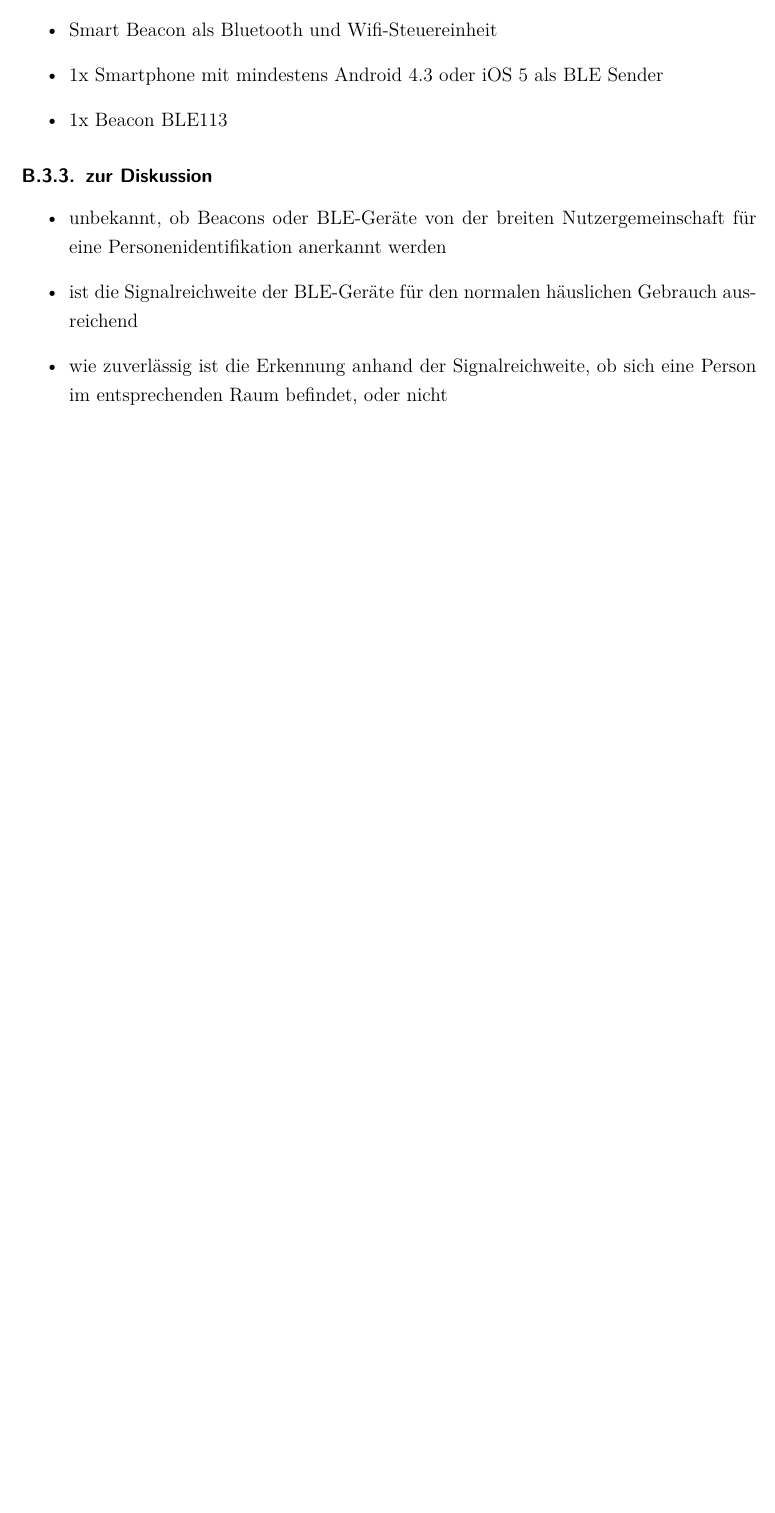
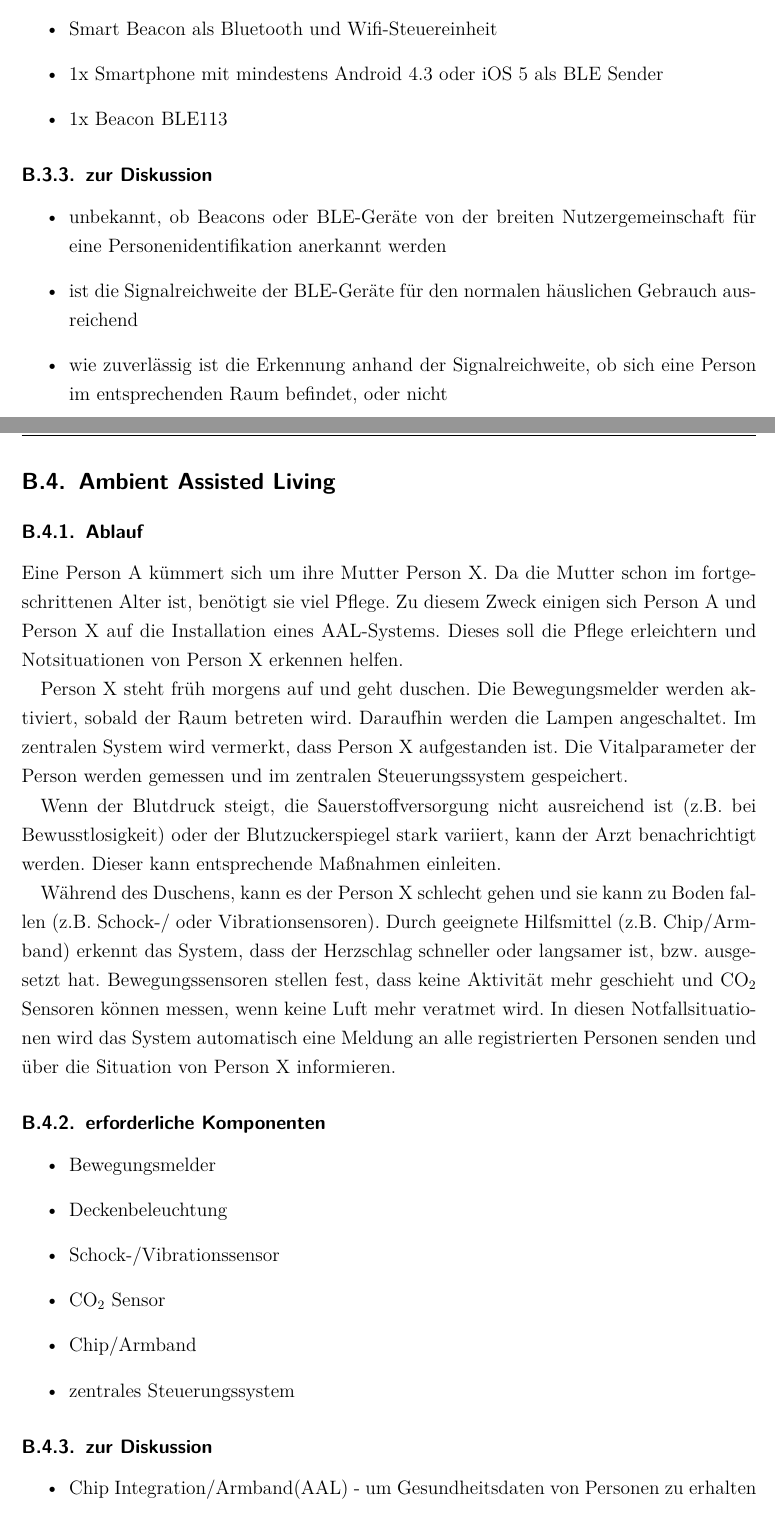
Before and after one commit to PetzoldMartin/Sensor-Szenarien-Dokumentation, a LaTeX book (Projektdokumentation/Projekt-Dokumentation.tex, which reads Projektdokumentation/appendix/szenarien.tex): part of page 28 of 28 before the commit and two parts of pages 28 and 29 of 30 after it, the two joined at a grey line, cut so that both start at the same text, the shorter picture padded with empty space. Compiled offline with pdfLaTeX; an older LaTeX class or package is replaced by its successor.

Commit message:
Added scenario for AAL

```diff
--- a/Projektdokumentation/appendix/szenarien.tex
+++ b/Projektdokumentation/appendix/szenarien.tex
@@ -96,3 +98,28 @@ Nachdem Person A das Gespräch an der Türe mit Person C beendet hat, kehrt sie
 	\item ist die Signalreichweite der BLE-Geräte für den normalen häuslichen Gebrauch ausreichend
 	\item wie zuverlässig ist die Erkennung anhand der Signalreichweite, ob sich eine Person im entsprechenden Raum befindet, oder nicht
 \end{itemize}
+
+\section{Ambient Assisted Living}
+\subsection{Ablauf}
+Eine Person A kümmert sich um ihre Mutter Person X. Da die Mutter schon im fortgeschrittenen Alter ist, benötigt sie viel Pflege. Zu diesem Zweck einigen sich Person A und Person X auf die Installation eines \gls{aal}-Systems. Dieses soll die Pflege erleichtern und Notsituationen von Person X erkennen helfen.
+
+Person X steht früh morgens auf und geht duschen. Die Bewegungsmelder werden aktiviert, sobald der Raum betreten wird. Daraufhin werden die Lampen angeschaltet. Im zentralen System wird vermerkt, dass Person X aufgestanden ist. Die Vitalparameter der Person werden gemessen und im zentralen Steuerungssystem gespeichert.
+
+Wenn der Blutdruck steigt, die Sauerstoffversorgung nicht ausreichend ist (z.B. bei Bewusstlosigkeit) oder der Blutzuckerspiegel stark variiert, kann der Arzt benachrichtigt werden. Dieser kann entsprechende Maßnahmen einleiten.
+
+Während des Duschens, kann es der Person X schlecht gehen und sie kann zu Boden fallen (z.B. Schock-/ oder Vibrationsensoren). Durch geeignete Hilfsmittel (z.B. Chip/Armband) erkennt das System, dass der Herzschlag schneller oder langsamer ist, bzw. ausgesetzt hat. Bewegungssensoren stellen fest, dass keine Aktivität mehr geschieht und CO$_2$ Sensoren können messen, wenn keine Luft mehr veratmet wird. In diesen Notfallsituationen wird das System automatisch eine Meldung an alle registrierten Personen senden und über die Situation von Person X informieren.
+
+\subsection{erforderliche Komponenten}
+\begin{itemize}
+	\item Bewegungsmelder
+	\item Deckenbeleuchtung
+	\item Schock-/Vibrationssensor
+	\item CO$_2$ Sensor
+	\item Chip/Armband
+	\item zentrales Steuerungssystem
+\end{itemize}
+
+\subsection{zur Diskussion}
+\begin{itemize}
+	\item Chip Integration/Armband(\gls{aal}) - um Gesundheitsdaten von Personen zu erhalten
+\end{itemize}
@@ -98,0 +130 @@ Nachdem Person A das Gespräch an der Türe mit Person C beendet hat, kehrt sie
+\end{itemize}
```
Also changed, not shown: Projektdokumentation/appendix/szenarien.tex (6 more changed lines).
